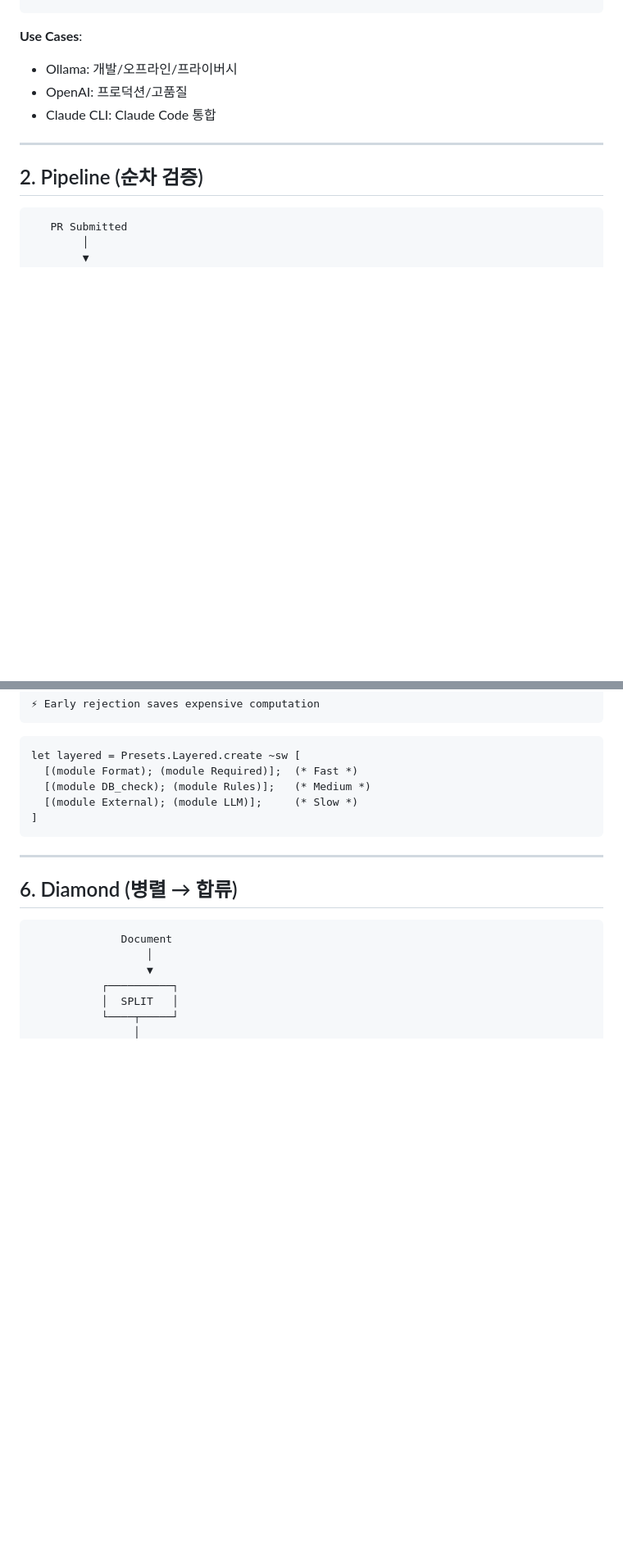
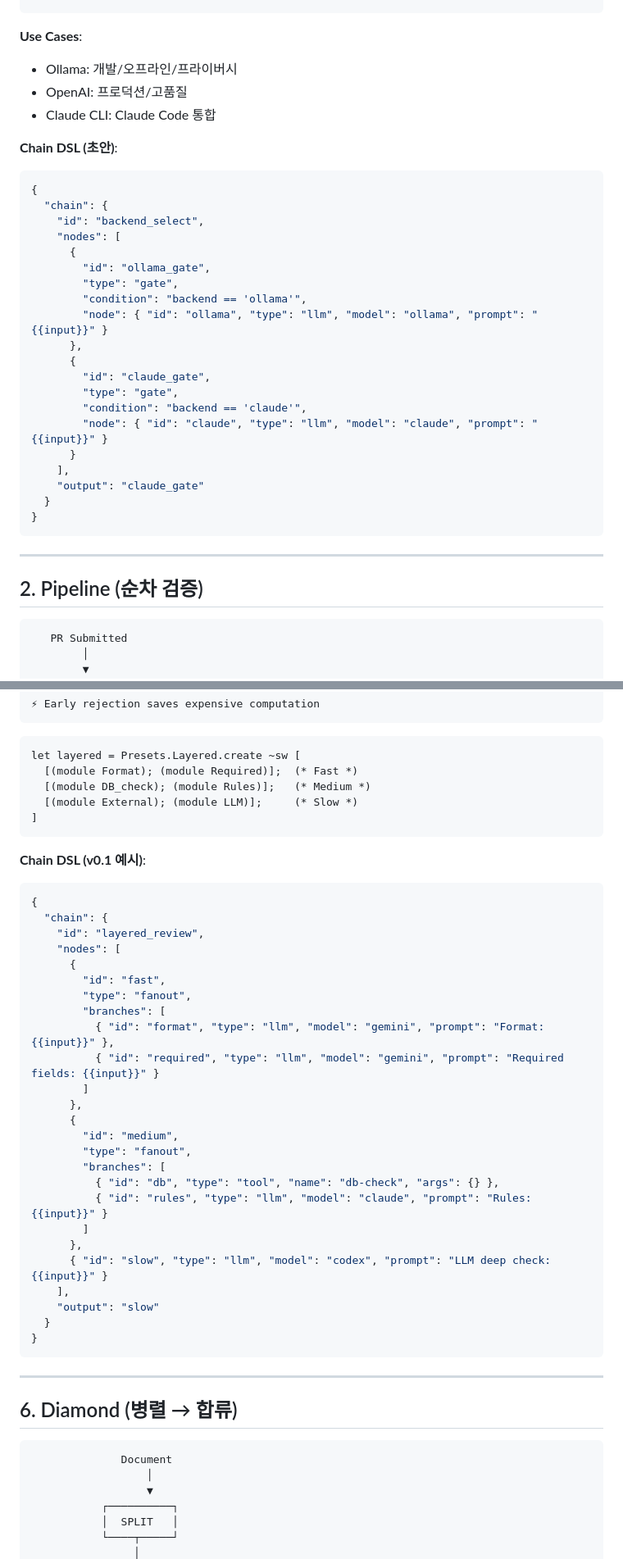
Before and after one commit to jeong-sik/llm-mcp, a Markdown page: docs/USE_CASES.md, 2 parts joined by grey strips. Shown at 82% size. GitHub-like rendering; blank space fills up the shorter version.

Commit message:
문서: Chain RFC 추가 및 USE_CASES 체인 DSL 매핑

````diff
--- a/docs/USE_CASES.md
+++ b/docs/USE_CASES.md
@@ -43,6 +45,30 @@
 - OpenAI: 프로덕션/고품질
 - Claude CLI: Claude Code 통합
 
+**Chain DSL (초안)**:
+```json
+{
+  "chain": {
+    "id": "backend_select",
+    "nodes": [
+      {
+        "id": "ollama_gate",
+        "type": "gate",
+        "condition": "backend == 'ollama'",
+        "node": { "id": "ollama", "type": "llm", "model": "ollama", "prompt": "{{input}}" }
+      },
+      {
+        "id": "claude_gate",
+        "type": "gate",
+        "condition": "backend == 'claude'",
+        "node": { "id": "claude", "type": "llm", "model": "claude", "prompt": "{{input}}" }
+      }
+    ],
+    "output": "claude_gate"
+  }
+}
+```
+
 ---
 
 ## 2. Pipeline (순차 검증)
@@ -166,6 +247,35 @@ let layered = Presets.Layered.create ~sw [
 ]
 ```
 
+**Chain DSL (v0.1 예시)**:
+```json
+{
+  "chain": {
+    "id": "layered_review",
+    "nodes": [
+      {
+        "id": "fast",
+        "type": "fanout",
+        "branches": [
+          { "id": "format", "type": "llm", "model": "gemini", "prompt": "Format: {{input}}" },
+          { "id": "required", "type": "llm", "model": "gemini", "prompt": "Required fields: {{input}}" }
+        ]
+      },
+      {
+        "id": "medium",
+        "type": "fanout",
+        "branches": [
+          { "id": "db", "type": "tool", "name": "db-check", "args": {} },
+          { "id": "rules", "type": "llm", "model": "claude", "prompt": "Rules: {{input}}" }
+        ]
+      },
+      { "id": "slow", "type": "llm", "model": "codex", "prompt": "LLM deep check: {{input}}" }
+    ],
+    "output": "slow"
+  }
+}
+```
+
 ---
 
 ## 6. Diamond (병렬 → 합류)
````
Also changed, not shown: other parts of docs/USE_CASES.md (+93 -0 lines), docs/CHAIN_RFC.md (added, +261 -0 lines).
